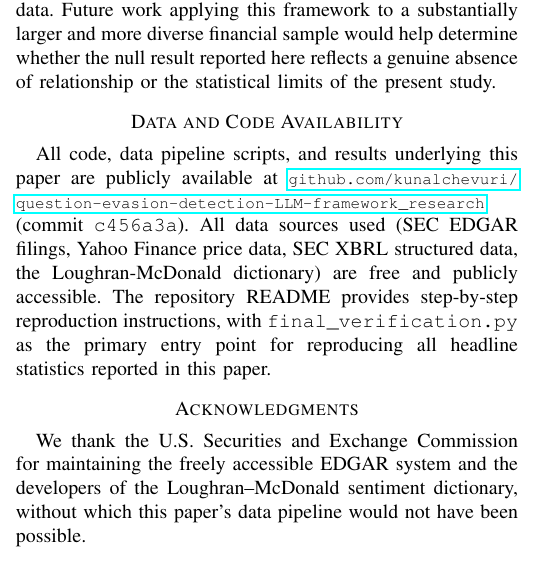
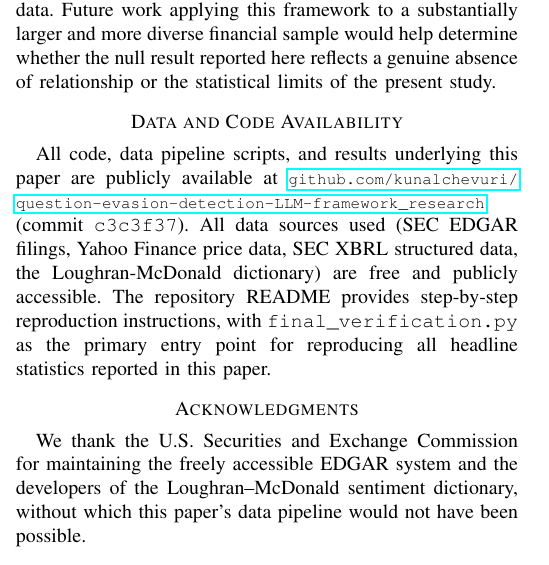
Before and after one commit to kunalchevuri/question-evasion-detection-LLM-framework_research, a LaTeX paper (overleaf/main.tex): part of one column of page 9 of 10, cut so that both start at the same text. Compiled offline with pdfLaTeX.

Commit message:
Cite the current commit in Data Availability (c456a3a -> c3c3f37)
Co-Authored-By: Claude Opus 5 <noreply@anthropic.com>

```diff
--- a/overleaf/main.tex
+++ b/overleaf/main.tex
@@ -336,7 +336,7 @@ We see the framework's more general contribution as extending well beyond corpor
 
 \section*{Data and Code Availability}
 
-All code, data pipeline scripts, and results underlying this paper are publicly available at \href{https://github.com/kunalchevuri/question-evasion-detection-LLM-framework_research}{\footnotesize\texttt{github.com/kunalchevuri/\allowbreak question-evasion-detection-LLM-framework\_research}} (commit \texttt{c456a3a}). All data sources used (SEC EDGAR filings, Yahoo Finance price data, SEC XBRL structured data, the Loughran-McDonald dictionary) are free and publicly accessible. The repository README provides step-by-step reproduction instructions, with \texttt{final\_verification.py} as the primary entry point for reproducing all headline statistics reported in this paper.
+All code, data pipeline scripts, and results underlying this paper are publicly available at \href{https://github.com/kunalchevuri/question-evasion-detection-LLM-framework_research}{\footnotesize\texttt{github.com/kunalchevuri/\allowbreak question-evasion-detection-LLM-framework\_research}} (commit \texttt{c3c3f37}). All data sources used (SEC EDGAR filings, Yahoo Finance price data, SEC XBRL structured data, the Loughran-McDonald dictionary) are free and publicly accessible. The repository README provides step-by-step reproduction instructions, with \texttt{final\_verification.py} as the primary entry point for reproducing all headline statistics reported in this paper.
 
 \section*{Acknowledgments}
 
```
Also changed, not shown: overleaf/main.pdf.
